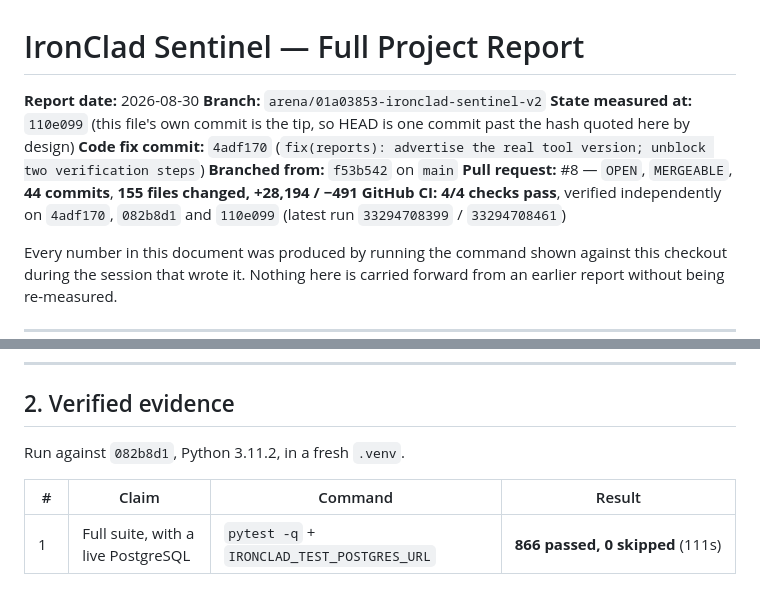
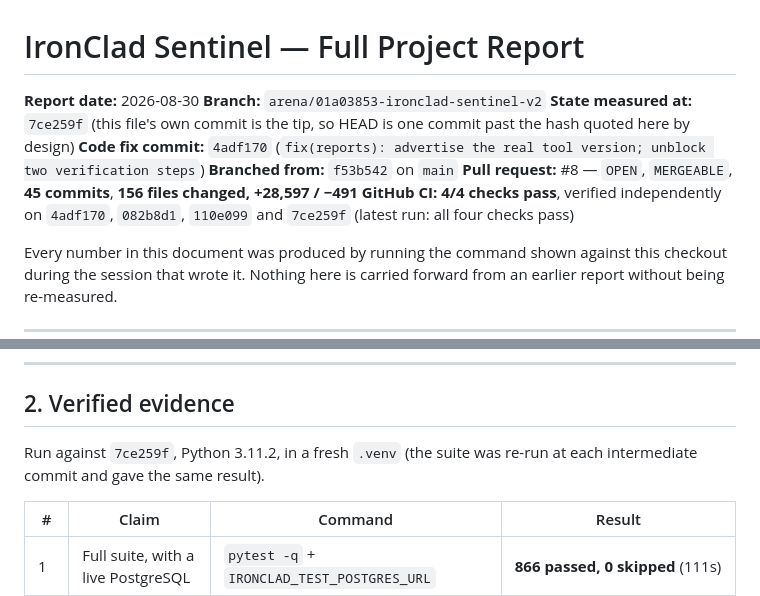
Before and after one commit to Daniyalofficial/IronClad-Sentinel-v2, a Markdown page: docs/FULL_PROJECT_REPORT.md, 2 parts joined by grey strips. GitHub-like rendering.

Commit message:
docs: final report header figures (45 commits, 156 files, CI green on 7ce259f)
Co-authored-by: arena-agent <297053741+arena-agent@users.noreply.github.com>

```diff
--- a/docs/FULL_PROJECT_REPORT.md
+++ b/docs/FULL_PROJECT_REPORT.md
@@ -2,13 +2,13 @@
 
 **Report date:** 2026-08-30
 **Branch:** `arena/01a03853-ironclad-sentinel-v2`
-**State measured at:** `110e099` (this file's own commit is the tip, so HEAD
+**State measured at:** `7ce259f` (this file's own commit is the tip, so HEAD
 is one commit past the hash quoted here by design)
 **Code fix commit:** `4adf170` (`fix(reports): advertise the real tool version; unblock two verification steps`)
 **Branched from:** `f53b542` on `main`
-**Pull request:** #8 — `OPEN`, `MERGEABLE`, **44 commits**, **155 files changed, +28,194 / −491**
+**Pull request:** #8 — `OPEN`, `MERGEABLE`, **45 commits**, **156 files changed, +28,597 / −491**
 **GitHub CI:** **4/4 checks pass**, verified independently on `4adf170`,
-`082b8d1` and `110e099` (latest run `33294708399` / `33294708461`)
+`082b8d1`, `110e099` and `7ce259f` (latest run: all four checks pass)
 
 Every number in this document was produced by running the command shown
 against this checkout during the session that wrote it. Nothing here is
@@ -35,7 +35,8 @@ real third-party credentials, a labelled real-world corpus, and CI
 
 ## 2. Verified evidence
 
-Run against `082b8d1`, Python 3.11.2, in a fresh `.venv`.
+Run against `7ce259f`, Python 3.11.2, in a fresh `.venv` (the suite was
+re-run at each intermediate commit and gave the same result).
 
 | # | Claim | Command | Result |
 |---|---|---|---|
```
